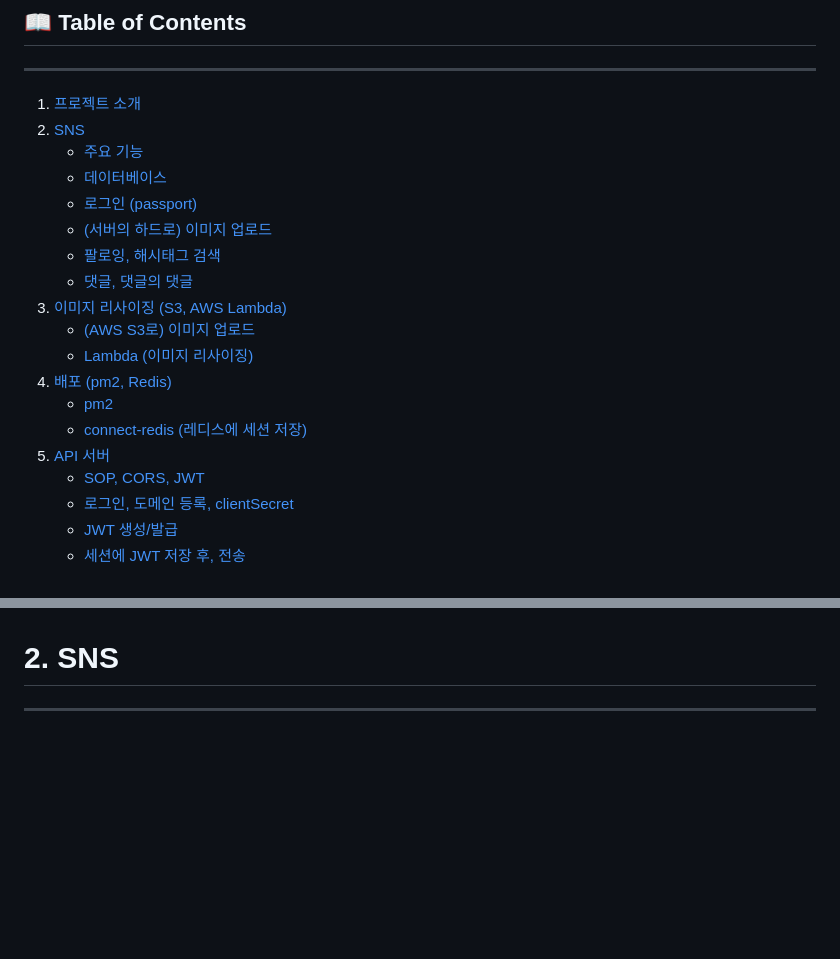
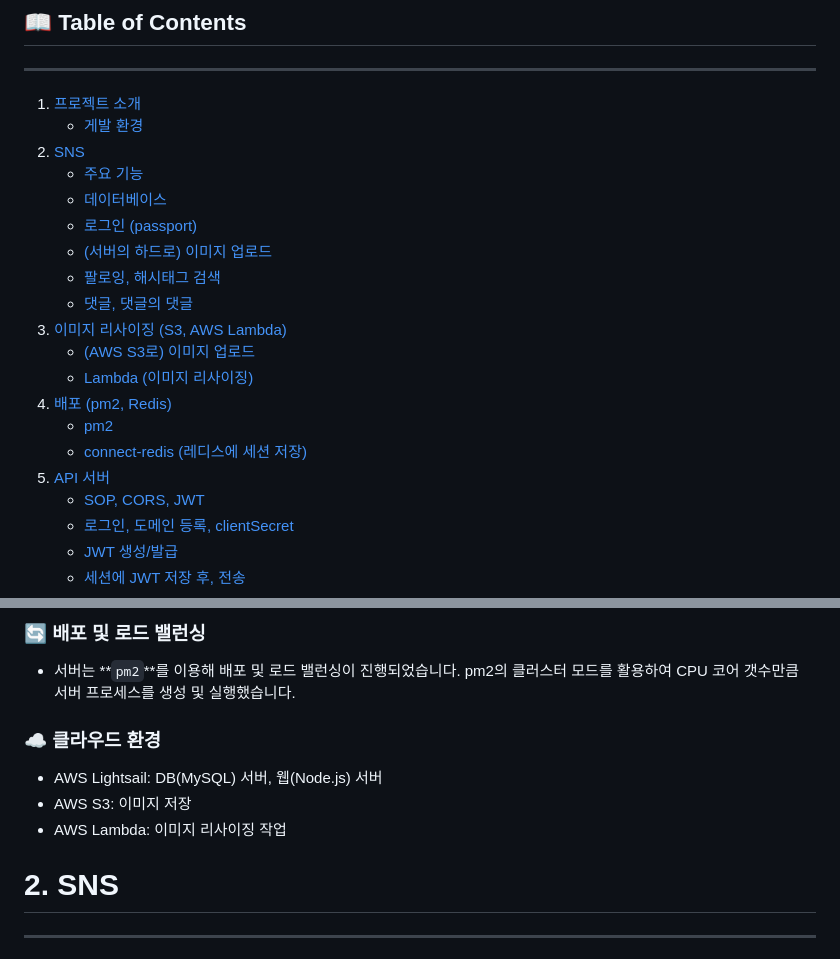
Before and after one commit to dksudtjr/public_node_sns, a Markdown page: README.md, 2 parts joined by grey strips. Rendered like a GitHub page; blank space fills up the shorter version.

```diff
--- a/README.md
+++ b/README.md
@@ -16,20 +16,21 @@
 ---
 
 1. [프로젝트 소개](#1-프로젝트-소개)
-2. [SNS](#2-sns)
+    - [게발 환경](#개발-환경)
+3. [SNS](#2-sns)
     - [주요 기능](#주요-기능)
     - [데이터베이스](#데이터베이스)
     - [로그인 (passport)](#로그인-passport)
     - [(서버의 하드로) 이미지 업로드](#서버의-하드로-이미지-업로드)
     - [팔로잉, 해시태그 검색](#팔로잉-해시태그-검색)
     - [댓글, 댓글의 댓글](#댓글-댓글의-댓글)
-3. [이미지 리사이징 (S3, AWS Lambda)](#3-이미지-리사이징-s3-aws-lambda)
+4. [이미지 리사이징 (S3, AWS Lambda)](#3-이미지-리사이징-s3-aws-lambda)
     - [(AWS S3로) 이미지 업로드](#AWS-S3로-이미지-업로드)
     - [Lambda (이미지 리사이징)](#lambda-이미지-리사이징)
-4. [배포 (pm2, Redis)](#4-배포-pm2-Redis)
+5. [배포 (pm2, Redis)](#4-배포-pm2-Redis)
     - [pm2](#-pm2)
     - [connect-redis (레디스에 세션 저장)](#connect-redis-레디스에-세션-저장)
-5. [API 서버](#5-API-서버)
+6. [API 서버](#5-API-서버)
     - [SOP, CORS, JWT](#SOP-CORS-JWT)
     - [로그인, 도메인 등록, clientSecret](#로그인-도메인-등록-clientsecret)
     - [JWT 생성/발급](#jwt-생성발급)
@@ -51,3 +131,13 @@
+### **🔄 배포 및 로드 밸런싱**
+
+- 서버는 **`pm2`**를 이용해 배포 및 로드 밸런싱이 진행되었습니다. pm2의 클러스터 모드를 활용하여 CPU 코어 갯수만큼 서버 프로세스를 생성 및 실행했습니다.
+
+### **☁️ 클라우드 환경**
+
+- AWS Lightsail: DB(MySQL) 서버, 웹(Node.js) 서버
+- AWS S3: 이미지 저장
+- AWS Lambda: 이미지 리사이징 작업
+
 
 # 2. SNS
 
```
Also changed, not shown: other parts of README.md (+79 -0 lines).
